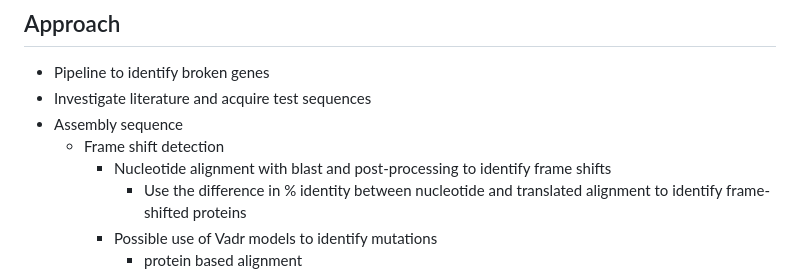
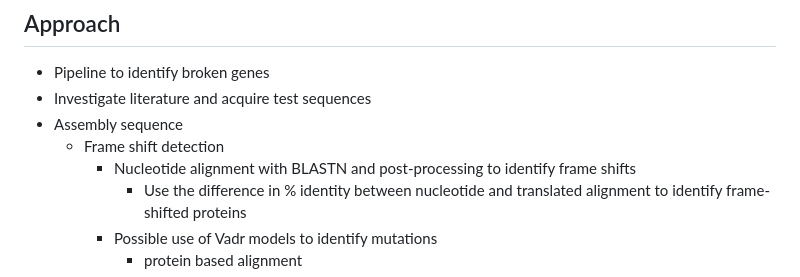
Before and after one commit to NCBI-Codeathons/amr-2024-team-prasad-feldgarden, a Markdown page: README.md, the part around the change. Rendered like a GitHub page.

```diff
--- a/README.md
+++ b/README.md
@@ -59,7 +59,7 @@ The reach project will be the role of ISAba's in causing carbapenem resistance i
 - Investigate literature and acquire test sequences
 - Assembly sequence
 	- Frame shift detection
-		- Nucleotide alignment with blast and post-processing to identify frame shifts
+		- Nucleotide alignment with BLASTN and post-processing to identify frame shifts
   			- Use the difference in % identity between nucleotide and translated alignment to identify frame-shifted proteins
 		- Possible use of Vadr models to identify mutations
 			- protein based alignment
```
